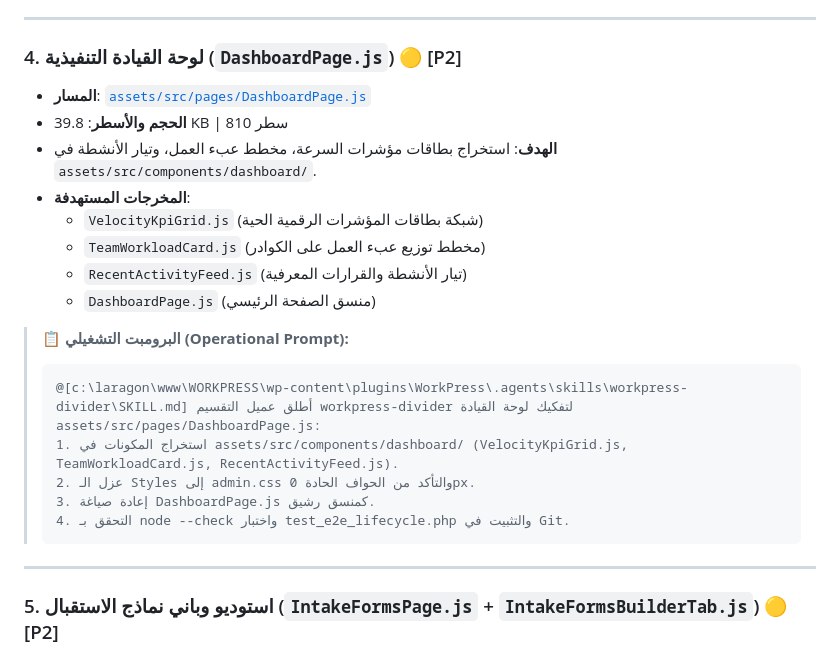
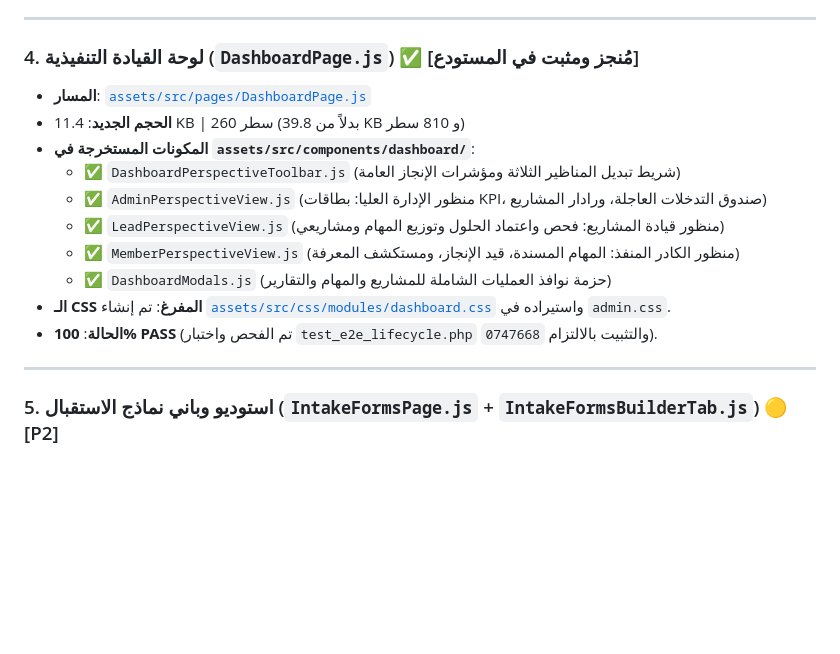
Before and after one commit to wittybrandcode/WorkPress, a Markdown page: docs/plans/MODULARIZATION_PLAYBOOK_AND_PROMPTS.md, the part around the change. Rendered like a GitHub page; blank space fills up the shorter version.

Commit message:
docs(dashboard): record completed modularization of DashboardPage.js in playbook

````diff
--- a/docs/plans/MODULARIZATION_PLAYBOOK_AND_PROMPTS.md
+++ b/docs/plans/MODULARIZATION_PLAYBOOK_AND_PROMPTS.md
@@ -63,24 +63,17 @@
 
 ---
 
-### 4. لوحة القيادة التنفيذية (`DashboardPage.js`) 🟡 [P2]
+### 4. لوحة القيادة التنفيذية (`DashboardPage.js`) ✅ [مُنجز ومثبت في المستودع]
 - **المسار**: [`assets/src/pages/DashboardPage.js`](file:///c:/laragon/www/WORKPRESS/wp-content/plugins/WorkPress/assets/src/pages/DashboardPage.js)
-- **الحجم والأسطر**: 39.8 KB | 810 سطر
-- **الهدف**: استخراج بطاقات مؤشرات السرعة، مخطط عبء العمل، وتيار الأنشطة في `assets/src/components/dashboard/`.
-- **المخرجات المستهدفة**:
-  - `VelocityKpiGrid.js` (شبكة بطاقات المؤشرات الرقمية الحية)
-  - `TeamWorkloadCard.js` (مخطط توزيع عبء العمل على الكوادر)
-  - `RecentActivityFeed.js` (تيار الأنشطة والقرارات المعرفية)
-  - `DashboardPage.js` (منسق الصفحة الرئيسي)
-
-> 📋 **البرومبت التشغيلي (Operational Prompt):**
-> ```text
-> @[c:\laragon\www\WORKPRESS\wp-content\plugins\WorkPress\.agents\skills\workpress-divider\SKILL.md] أطلق عميل التقسيم workpress-divider لتفكيك لوحة القيادة assets/src/pages/DashboardPage.js:
-> 1. استخراج المكونات في assets/src/components/dashboard/ (VelocityKpiGrid.js, TeamWorkloadCard.js, RecentActivityFeed.js).
-> 2. عزل الـ Styles إلى admin.css والتأكد من الحواف الحادة 0px.
-> 3. إعادة صياغة DashboardPage.js كمنسق رشيق.
-> 4. التحقق بـ node --check واختبار test_e2e_lifecycle.php والتثبيت في Git.
-> ```
+- **الحجم الجديد**: 11.4 KB | 260 سطر (بدلاً من 39.8 KB و 810 سطر)
+- **المكونات المستخرجة في `assets/src/components/dashboard/`**:
+  - ✅ `DashboardPerspectiveToolbar.js` (شريط تبديل المناظير الثلاثة ومؤشرات الإنجاز العامة)
+  - ✅ `AdminPerspectiveView.js` (منظور الإدارة العليا: بطاقات KPI، صندوق التدخلات العاجلة، ورادار المشاريع)
+  - ✅ `LeadPerspectiveView.js` (منظور قيادة المشاريع: فحص واعتماد الحلول وتوزيع المهام ومشاريعي)
+  - ✅ `MemberPerspectiveView.js` (منظور الكادر المنفذ: المهام المسندة، قيد الإنجاز، ومستكشف المعرفة)
+  - ✅ `DashboardModals.js` (حزمة نوافذ العمليات الشاملة للمشاريع والمهام والتقارير)
+- **الـ CSS المفرغ**: تم إنشاء [`assets/src/css/modules/dashboard.css`](file:///c:/laragon/www/WORKPRESS/wp-content/plugins/WorkPress/assets/src/css/modules/dashboard.css) واستيراده في `admin.css`.
+- **الحالة**: **100% PASS** (تم الفحص واختبار `test_e2e_lifecycle.php` والتثبيت بالالتزام `0747668`).
 
 ---
 
````
Also changed, not shown: docs/audits/MODULARIZATION_CANDIDATES_INVENTORY.md (+1 -1 lines).
